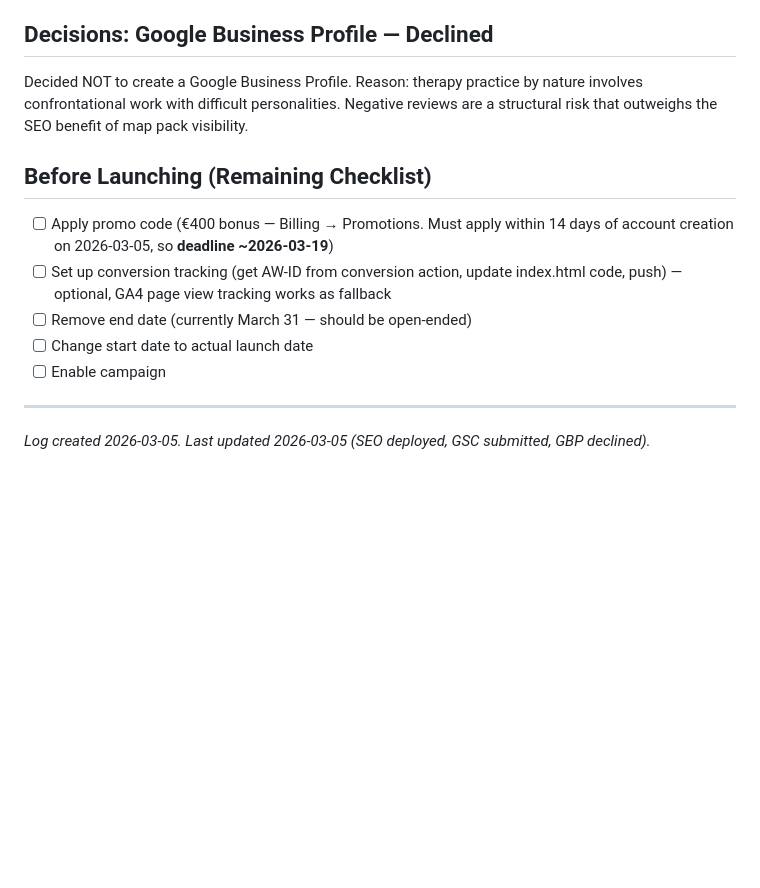
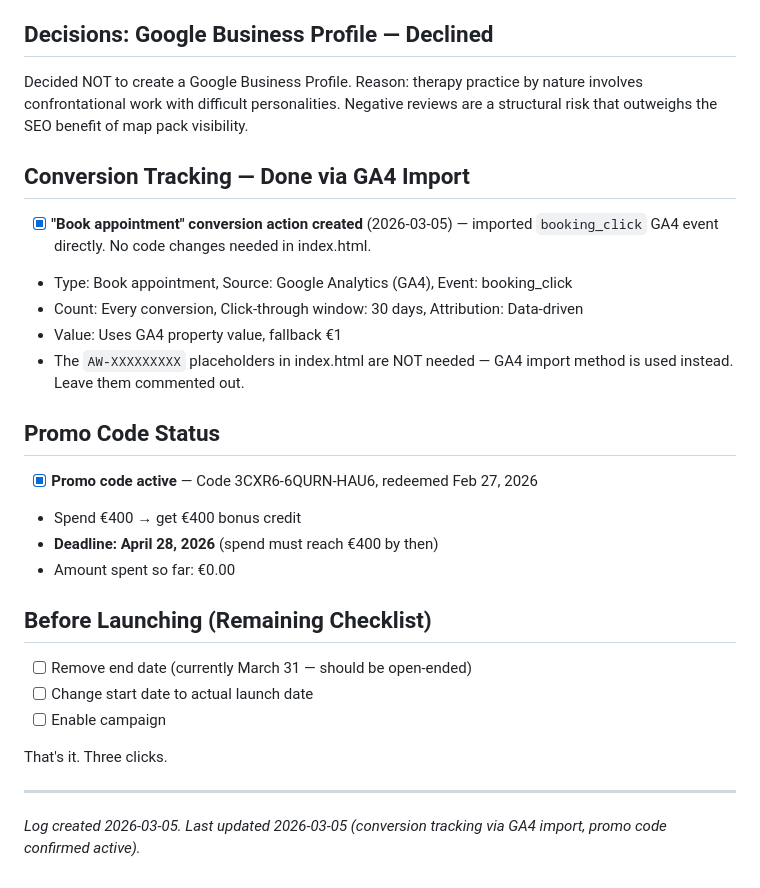
Before and after one commit to anubx/praxis-site, a Markdown page: GOOGLE-ADS-LOG.md, the part around the change. Drawn GitHub-style; blank space fills up the shorter version.

Commit message:
Update ads log: conversion tracking done via GA4 import, promo code confirmed
Remaining to launch: remove end date, set start date, enable. Three clicks.

Co-Authored-By: Claude Opus 4.6 <noreply@anthropic.com>

```diff
--- a/GOOGLE-ADS-LOG.md
+++ b/GOOGLE-ADS-LOG.md
@@ -184,14 +184,29 @@ Declined. Sends hashed client emails to Google for ad matching. For a therapy pr
 
 Decided NOT to create a Google Business Profile. Reason: therapy practice by nature involves confrontational work with difficult personalities. Negative reviews are a structural risk that outweighs the SEO benefit of map pack visibility.
 
+## Conversion Tracking — Done via GA4 Import
+
+- [x] **"Book appointment" conversion action created** (2026-03-05) — imported `booking_click` GA4 event directly. No code changes needed in index.html.
+- Type: Book appointment, Source: Google Analytics (GA4), Event: booking_click
+- Count: Every conversion, Click-through window: 30 days, Attribution: Data-driven
+- Value: Uses GA4 property value, fallback €1
+- The `AW-XXXXXXXXX` placeholders in index.html are NOT needed — GA4 import method is used instead. Leave them commented out.
+
+## Promo Code Status
+
+- [x] **Promo code active** — Code 3CXR6-6QURN-HAU6, redeemed Feb 27, 2026
+- Spend €400 → get €400 bonus credit
+- **Deadline: April 28, 2026** (spend must reach €400 by then)
+- Amount spent so far: €0.00
+
 ## Before Launching (Remaining Checklist)
 
-- [ ] Apply promo code (€400 bonus — Billing → Promotions. Must apply within 14 days of account creation on 2026-03-05, so **deadline ~2026-03-19**)
-- [ ] Set up conversion tracking (get AW-ID from conversion action, update index.html code, push) — optional, GA4 page view tracking works as fallback
 - [ ] Remove end date (currently March 31 — should be open-ended)
 - [ ] Change start date to actual launch date
 - [ ] Enable campaign
 
+That's it. Three clicks.
+
 ---
 
-*Log created 2026-03-05. Last updated 2026-03-05 (SEO deployed, GSC submitted, GBP declined).*
+*Log created 2026-03-05. Last updated 2026-03-05 (conversion tracking via GA4 import, promo code confirmed active).*
```
